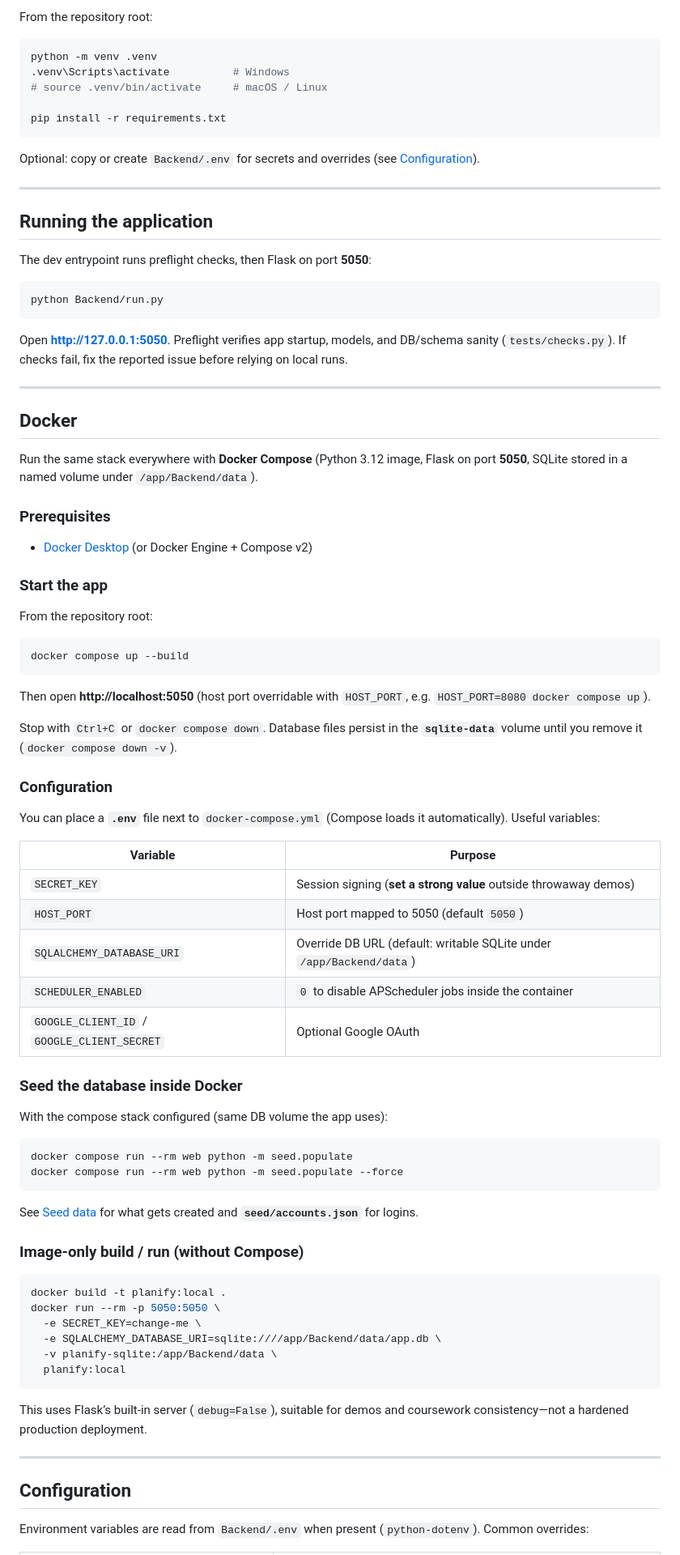
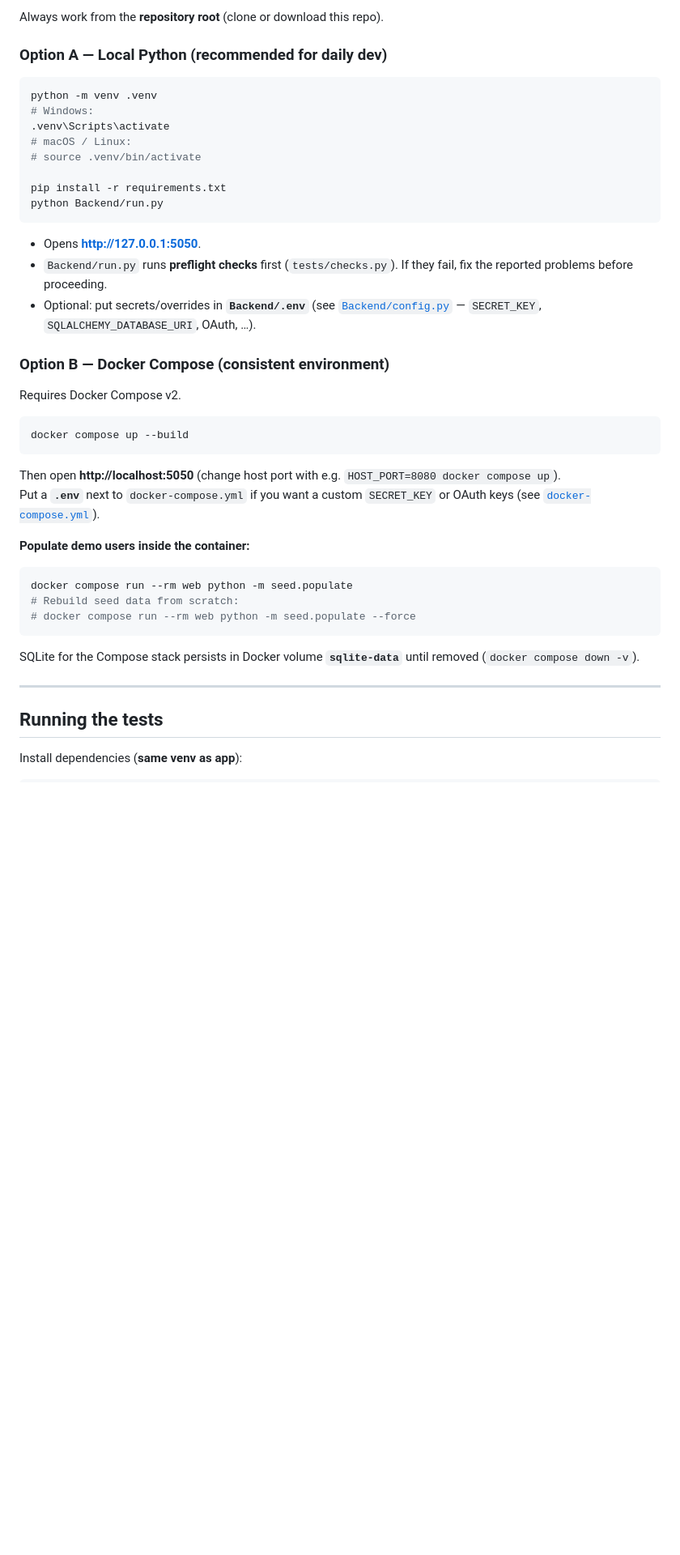
Before and after one commit to Dyutiman-shiv/Agile-web-dev-project, a Markdown page: README.md, the part around one of its changes. Shown at 81% size. GitHub-like rendering; blank space fills up the shorter version.

````diff
--- a/README.md
+++ b/README.md
@@ -50,89 +66,47 @@ Agile-web-dev-project/
 
-From the repository root:
+Always work from the **repository root** (clone or download this repo).
+
+### Option A — Local Python (recommended for daily dev)
 
 ```bash
 python -m venv .venv
-.venv\Scripts\activate          # Windows
-# source .venv/bin/activate     # macOS / Linux
+# Windows:
+.venv\Scripts\activate
+# macOS / Linux:
+# source .venv/bin/activate
 
 pip install -r requirements.txt
-```
-
-Optional: copy or create `Backend/.env` for secrets and overrides (see [Configuration](#configuration)).
-
----
-
-## Running the application
-
-The dev entrypoint runs preflight checks, then Flask on port **5050**:
-
-```bash
 python Backend/run.py
 ```
 
-Open **http://127.0.0.1:5050**. Preflight verifies app startup, models, and DB/schema sanity (`tests/checks.py`). If checks fail, fix the reported issue before relying on local runs.
+- Opens **http://127.0.0.1:5050**.
+- `Backend/run.py` runs **preflight checks** first (`tests/checks.py`). If they fail, fix the reported problems before proceeding.
+- Optional: put secrets/overrides in **`Backend/.env`** (see [`Backend/config.py`](Backend/config.py) — `SECRET_KEY`, `SQLALCHEMY_DATABASE_URI`, OAuth, …).
 
----
+### Option B — Docker Compose (consistent environment)
 
-## Docker
-
-Run the same stack everywhere with **Docker Compose** (Python 3.12 image, Flask on port **5050**, SQLite stored in a named volume under `/app/Backend/data`).
-
-### Prerequisites
-
-- [Docker Desktop](https://www.docker.com/products/docker-desktop/) (or Docker Engine + Compose v2)
-
-### Start the app
-
-From the repository root:
+Requires Docker Compose v2.
 
 ```bash
 docker compose up --build
 ```
 
-Then open **http://localhost:5050** (host port overridable with `HOST_PORT`, e.g. `HOST_PORT=8080 docker compose up`).
+Then open **http://localhost:5050** (change host port with e.g. `HOST_PORT=8080 docker compose up`).
+Put a **`.env`** next to `docker-compose.yml` if you want a custom `SECRET_KEY` or OAuth keys (see [`docker-compose.yml`](docker-compose.yml)).
 
-Stop with `Ctrl+C` or `docker compose down`. Database files persist in the **`sqlite-data`** volume until you remove it (`docker compose down -v`).
-
-### Configuration
-
-You can place a **`.env`** file next to `docker-compose.yml` (Compose loads it automatically). Useful variables:
-
-| Variable | Purpose |
-|----------|---------|
-| `SECRET_KEY` | Session signing (**set a strong value** outside throwaway demos) |
-| `HOST_PORT` | Host port mapped to 5050 (default `5050`) |
-| `SQLALCHEMY_DATABASE_URI` | Override DB URL (default: writable SQLite under `/app/Backend/data`) |
-| `SCHEDULER_ENABLED` | `0` to disable APScheduler jobs inside the container |
-| `GOOGLE_CLIENT_ID` / `GOOGLE_CLIENT_SECRET` | Optional Google OAuth |
-
-### Seed the database inside Docker
-
-With the compose stack configured (same DB volume the app uses):
+**Populate demo users inside the container:**
 
 ```bash
 docker compose run --rm web python -m seed.populate
-docker compose run --rm web python -m seed.populate --force
+# Rebuild seed data from scratch:
+# docker compose run --rm web python -m seed.populate --force
 ```
 
-See [Seed data](#seed-data-demo-scenario) for what gets created and **`seed/accounts.json`** for logins.
-
-### Image-only build / run (without Compose)
-
-```bash
-docker build -t planify:local .
-docker run --rm -p 5050:5050 \
-  -e SECRET_KEY=change-me \
-  -e SQLALCHEMY_DATABASE_URI=sqlite:////app/Backend/data/app.db \
-  -v planify-sqlite:/app/Backend/data \
-  planify:local
-```
-
-This uses Flask’s built-in server (`debug=False`), suitable for demos and coursework consistency—not a hardened production deployment.
+SQLite for the Compose stack persists in Docker volume **`sqlite-data`** until removed (`docker compose down -v`).
 
 ---
 
-## Configuration
+## Running the tests
 
-Environment variables are read from `Backend/.env` when present (`python-dotenv`). Common overrides:
+Install dependencies (**same venv as app**):
 
````
Also changed, not shown: other parts of README.md (+76 -121 lines).
